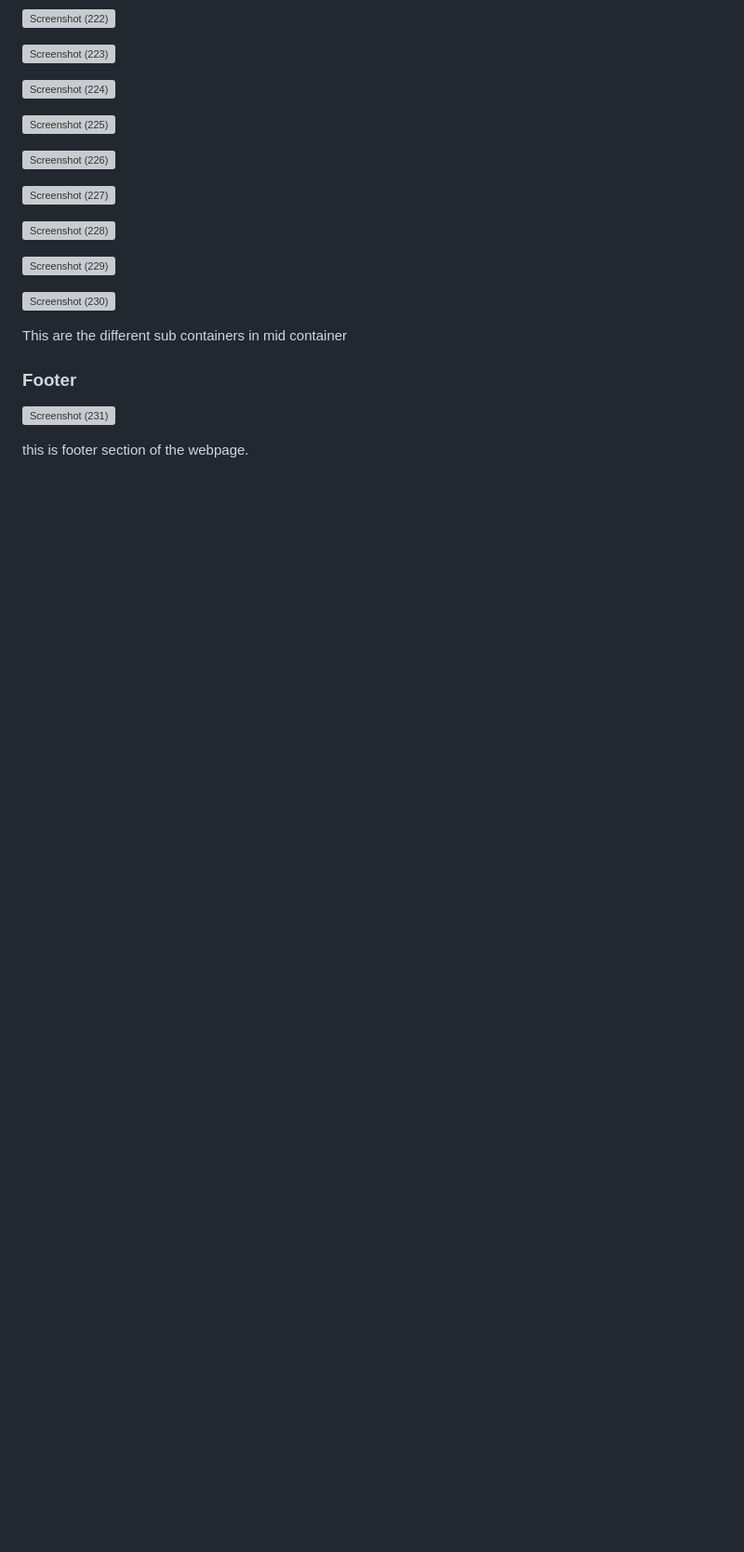
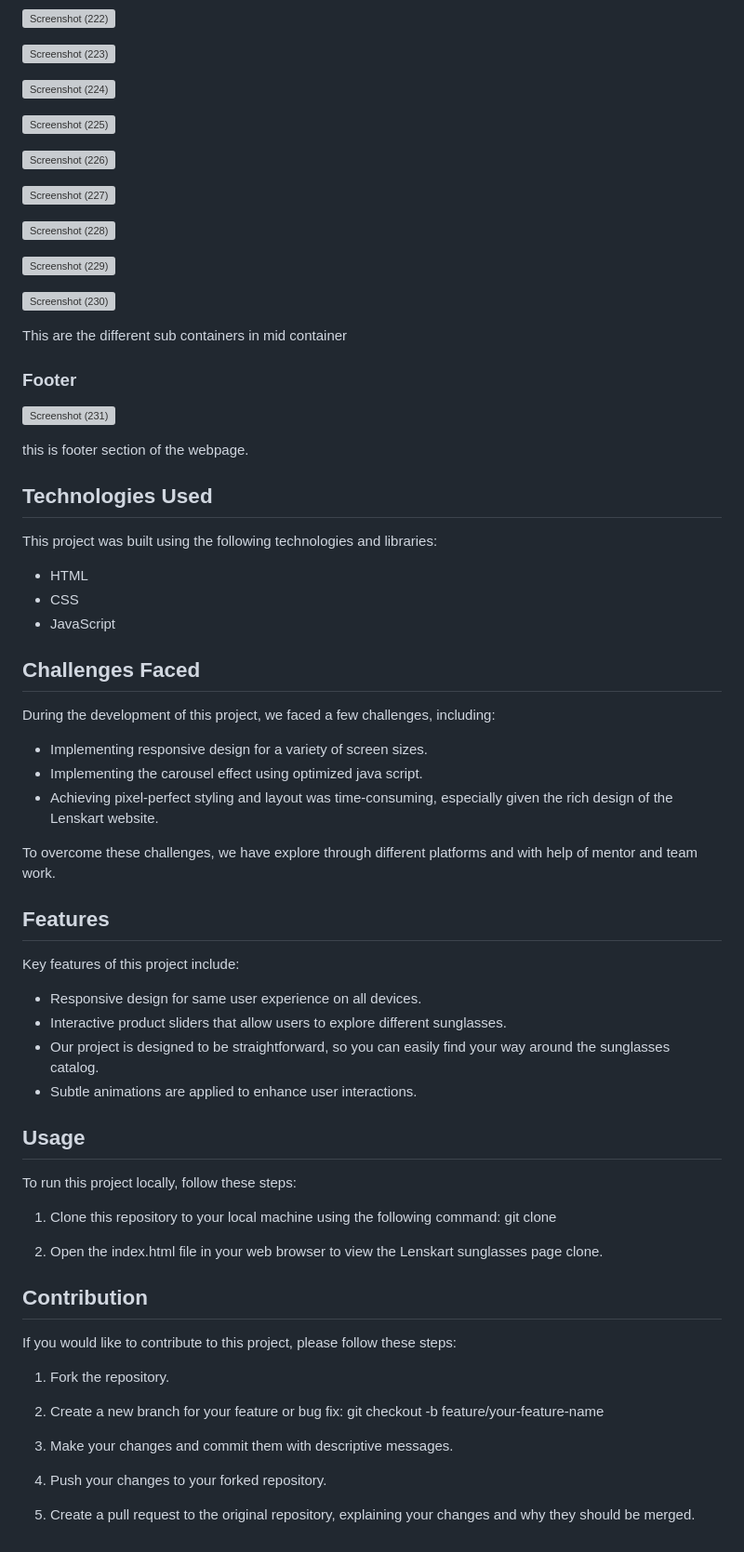
Before and after one commit to UgamRaj/team-lenskart, a Markdown page: sunglasses/README.md, the part around the change. Shown: that part at 93% size. GitHub-like rendering; blank space fills up the shorter version; grey boxes are pictures that could not be loaded.

```diff
--- a/sunglasses/README.md
+++ b/sunglasses/README.md
@@ -99,3 +99,55 @@ This are the different sub containers in mid container
 ![Screenshot (231)](https://github.com/UgamRaj/team-lenskart/assets/134683293/91a3805a-d860-4822-a56d-f524d428c0bc)
 
 this is footer section of the webpage.
+
+
+## Technologies Used
+
+This project was built using the following technologies and libraries:
+
+- HTML
+- CSS
+- JavaScript
+
+## Challenges Faced
+
+During the development of this project, we faced a few challenges, including:
+
+- Implementing responsive design for a variety of screen sizes.
+- Implementing the carousel effect using optimized java script.
+- Achieving pixel-perfect styling and layout was time-consuming, especially given the rich design of the Lenskart website.
+
+To overcome these challenges, we have explore through different platforms and with help of mentor and team work.
+
+## Features
+
+Key features of this project include:
+
+- Responsive design for same user experience on all devices.
+- Interactive product sliders that allow users to explore   different sunglasses.
+-   Our project is designed to be straightforward, so you can easily find your way around the sunglasses catalog.
+- Subtle animations are applied to enhance user interactions.
+
+## Usage
+
+To run this project locally, follow these steps:
+
+1. Clone this repository to your local machine using the following command:
+  git clone <repository-url>
+
+2. Open the index.html file in your web browser to view the Lenskart sunglasses page clone.
+
+## Contribution
+
+If you would like to contribute to this project, please follow these steps:
+
+1. Fork the repository.
+
+2. Create a new branch for your feature or bug fix:
+git checkout -b feature/your-feature-name
+
+3. Make your changes and commit them with descriptive messages.
+
+4. Push your changes to your forked repository.
+
+5. Create a pull request to the original repository, explaining your changes and why they should be merged.
```
